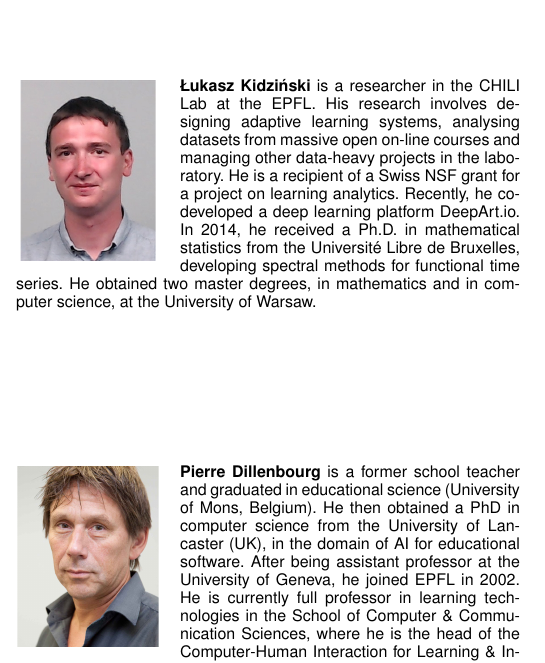
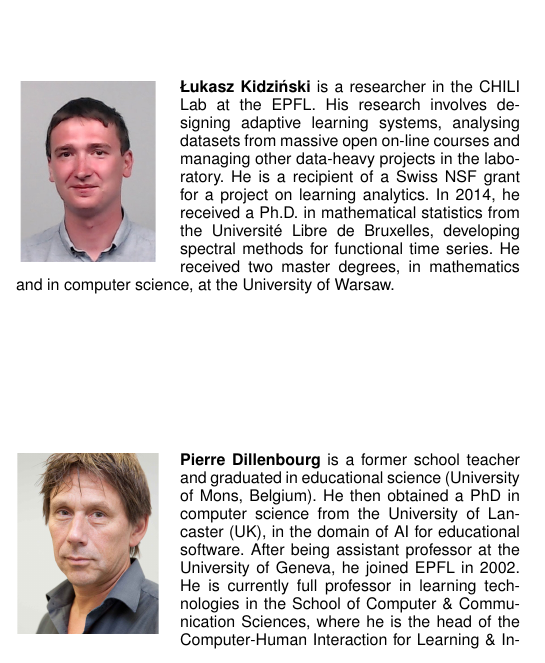
Before and after one commit to chili-epfl/paper-IEEETLT-orchestrationload, a LaTeX paper (manuscript/Prietoetal_OrchestrationLoadEyetracking.tex): part of one column of page 13 of 13, cut so that both start at the same text. Compiled offline with pdfLaTeX; a missing font is replaced by an installed copy or a similar font; a LaTeX package or settings file that is missing is left out.

Commit message:
Lukasz bio

```diff
--- a/manuscript/Prietoetal_OrchestrationLoadEyetracking.tex
+++ b/manuscript/Prietoetal_OrchestrationLoadEyetracking.tex
@@ -1412,7 +1412,7 @@ This research was supported by a Marie Curie Fellowship within the 7\textsupersc
 \end{IEEEbiography}
 
 \begin{IEEEbiography}[{\includegraphics[width=1in,height=1.25in,clip,keepaspectratio]{img/Kidzinski.jpg}}]{{\L}ukasz~Kidzi\'nski}
- is a researcher in the CHILI Lab at the EPFL. His research involves designing adaptive learning systems, analysing datasets from massive open on-line courses and managing other data-heavy projects in the laboratory. He is a recipient of a Swiss NSF grant for a project on learning analytics. Recently, he co-developed a deep learning platform DeepArt.io. In 2014, he received a Ph.D. in mathematical statistics from the Université Libre de Bruxelles, developing spectral methods for functional time series. He obtained two master degrees, in mathematics and in computer science, at the University of Warsaw.
+ is a researcher in the CHILI Lab at the EPFL. His research involves designing adaptive learning systems, analysing datasets from massive open on-line courses and managing other data-heavy projects in the laboratory. He is a recipient of a Swiss NSF grant for a project on learning analytics. In 2014, he received a Ph.D. in mathematical statistics from the Université Libre de Bruxelles, developing spectral methods for functional time series. He received two master degrees, in mathematics and in computer science, at the University of Warsaw.
 \end{IEEEbiography}
 
 
```
